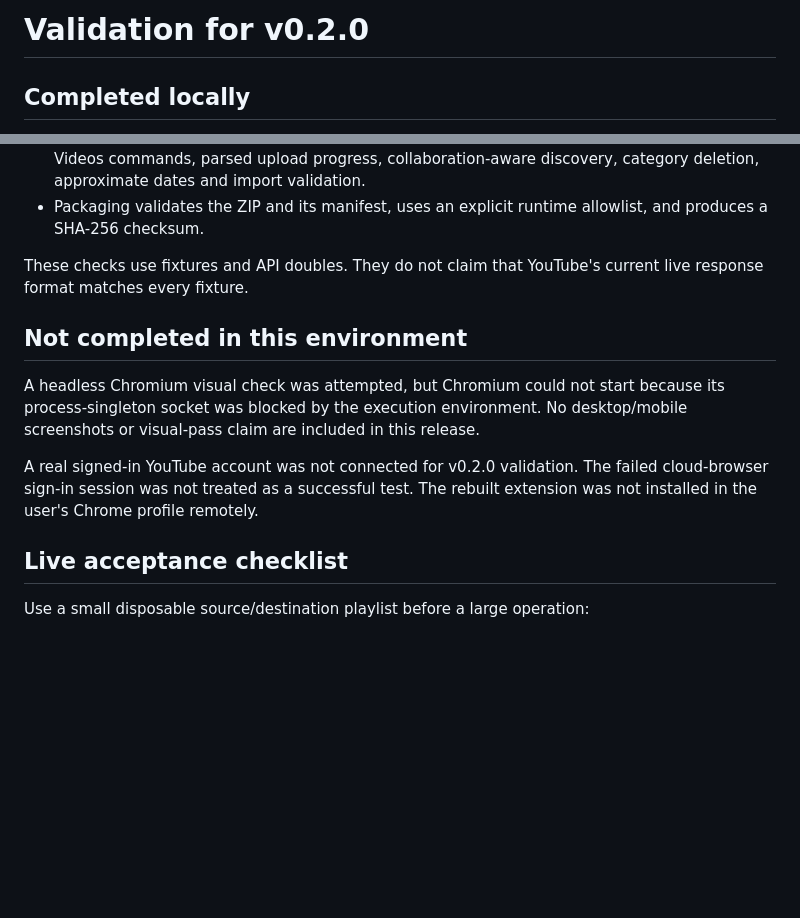
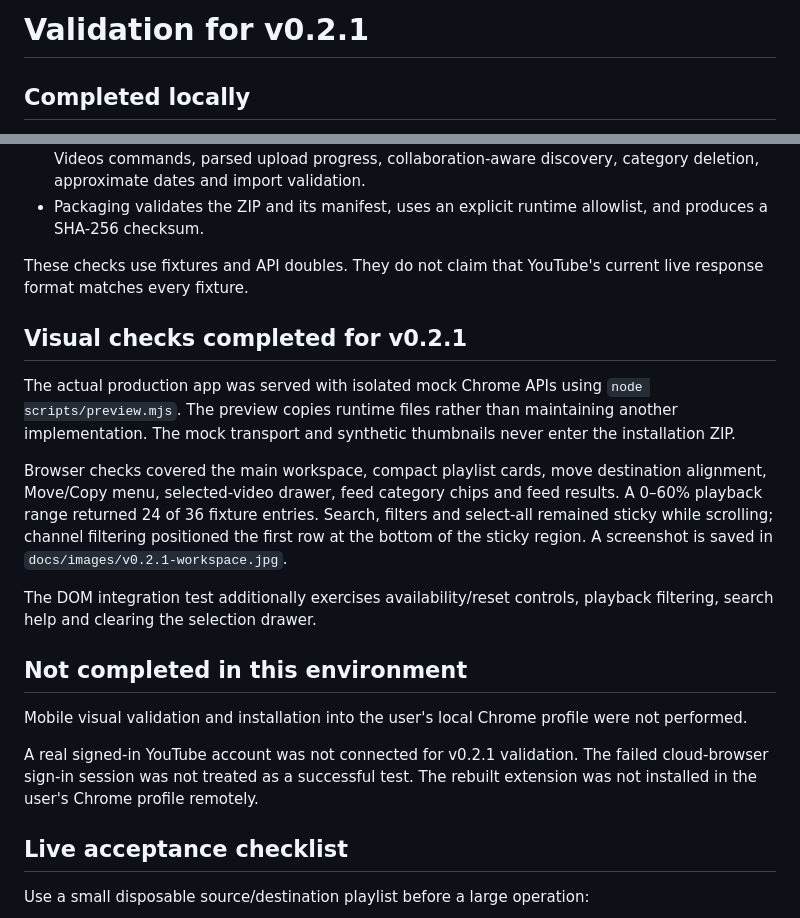
Before and after one commit to omahacrab/watch-later, a Markdown page: docs/VALIDATION.md, 2 parts joined by grey strips. Rendered like a GitHub page; blank space fills up the shorter version.

```diff
--- a/docs/VALIDATION.md
+++ b/docs/VALIDATION.md
@@ -1,4 +1,4 @@
-# Validation for v0.2.0
+# Validation for v0.2.1
 
 ## Completed locally
 
@@ -12,11 +12,19 @@
 
 These checks use fixtures and API doubles. They do not claim that YouTube's current live response format matches every fixture.
 
+## Visual checks completed for v0.2.1
+
+The actual production app was served with isolated mock Chrome APIs using `node scripts/preview.mjs`. The preview copies runtime files rather than maintaining another implementation. The mock transport and synthetic thumbnails never enter the installation ZIP.
+
+Browser checks covered the main workspace, compact playlist cards, move destination alignment, Move/Copy menu, selected-video drawer, feed category chips and feed results. A 0–60% playback range returned 24 of 36 fixture entries. Search, filters and select-all remained sticky while scrolling; channel filtering positioned the first row at the bottom of the sticky region. A screenshot is saved in `docs/images/v0.2.1-workspace.jpg`.
+
+The DOM integration test additionally exercises availability/reset controls, playback filtering, search help and clearing the selection drawer.
+
 ## Not completed in this environment
 
-A headless Chromium visual check was attempted, but Chromium could not start because its process-singleton socket was blocked by the execution environment. No desktop/mobile screenshots or visual-pass claim are included in this release.
+Mobile visual validation and installation into the user's local Chrome profile were not performed.
 
-A real signed-in YouTube account was not connected for v0.2.0 validation. The failed cloud-browser sign-in session was not treated as a successful test. The rebuilt extension was not installed in the user's Chrome profile remotely.
+A real signed-in YouTube account was not connected for v0.2.1 validation. The failed cloud-browser sign-in session was not treated as a successful test. The rebuilt extension was not installed in the user's Chrome profile remotely.
 
 ## Live acceptance checklist
 
```
Also changed, not shown: README.md (+6 -2 lines), docs/RELEASE_NOTES.md (+15 -0 lines), docs/images/v0.2.1-workspace.jpg (added), 15 other files.
